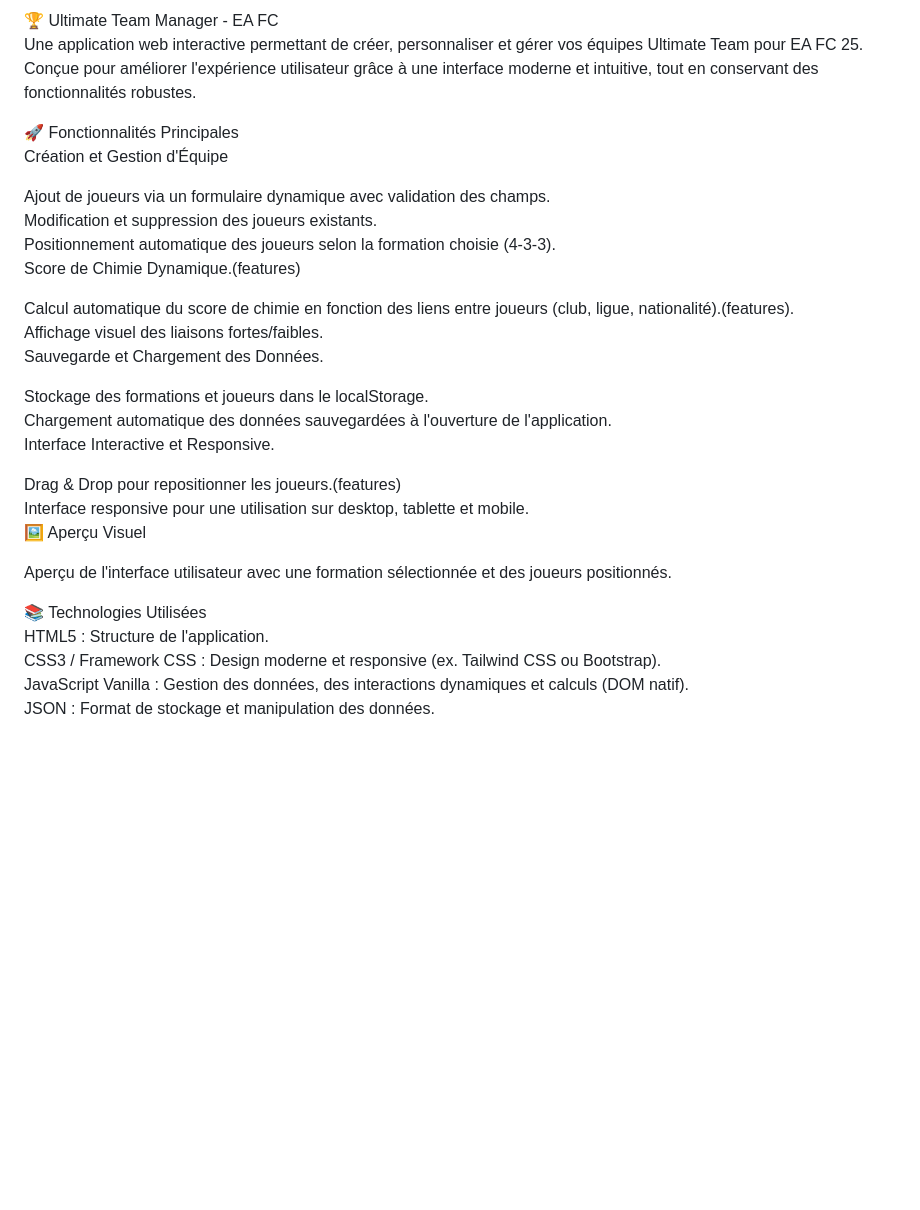
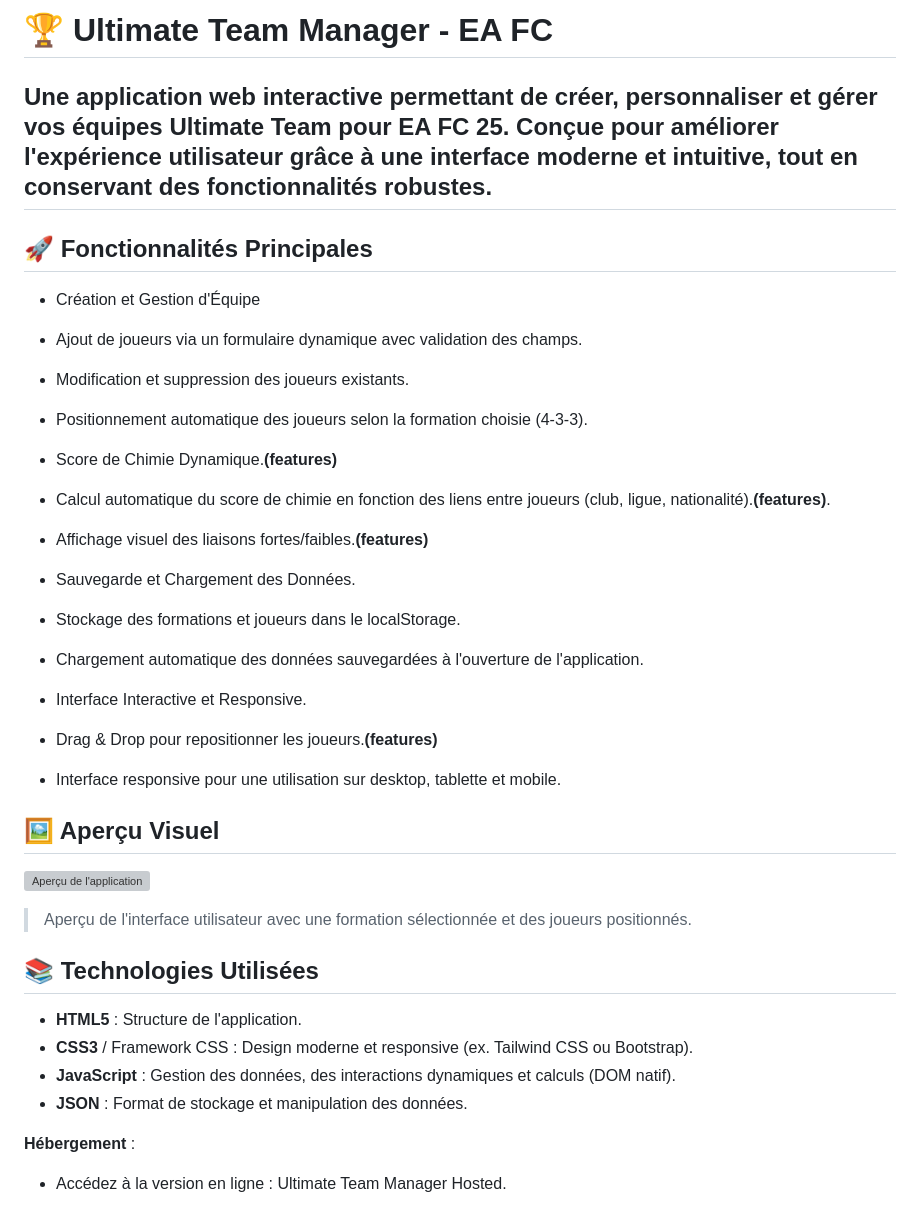
Before and after one commit to Keltoummalouki/FUT-Champions-Ultimate-Team, a Markdown page: README.md, the part around the change printed below. Rendered like a GitHub page; blank space fills up the shorter version; grey boxes are pictures that could not be loaded.

```diff
--- a/README.md
+++ b/README.md
@@ -1,31 +1,35 @@
-🏆 Ultimate Team Manager - EA FC <br>
+# 🏆 Ultimate Team Manager - EA FC <br>
 Une application web interactive permettant de créer, personnaliser et gérer vos équipes Ultimate Team pour EA FC 25. Conçue pour améliorer l'expérience utilisateur grâce à une interface moderne et intuitive, tout en conservant des fonctionnalités robustes.<br>
+---
+##  🚀 Fonctionnalités Principales <br>
+- Création et Gestion d'Équipe <br>
 
-🚀 Fonctionnalités Principales <br>
-Création et Gestion d'Équipe <br>
+- Ajout de joueurs via un formulaire dynamique avec validation des champs.<br>
+- Modification et suppression des joueurs existants.<br>
+- Positionnement automatique des joueurs selon la formation choisie (4-3-3).<br>
+- Score de Chimie Dynamique.**(features)**<br>
 
-Ajout de joueurs via un formulaire dynamique avec validation des champs.<br>
-Modification et suppression des joueurs existants.<br>
-Positionnement automatique des joueurs selon la formation choisie (4-3-3).<br>
-Score de Chimie Dynamique.(features)<br>
+- Calcul automatique du score de chimie en fonction des liens entre joueurs (club, ligue, nationalité).**(features)**.<br>
+- Affichage visuel des liaisons fortes/faibles.**(features)**<br>
+- Sauvegarde et Chargement des Données.<br>
 
-Calcul automatique du score de chimie en fonction des liens entre joueurs (club, ligue, nationalité).(features).<br>
-Affichage visuel des liaisons fortes/faibles.<br>
-Sauvegarde et Chargement des Données.<br>
+- Stockage des formations et joueurs dans le localStorage.<br>
+- Chargement automatique des données sauvegardées à l'ouverture de l'application.<br>
+- Interface Interactive et Responsive.<br>
 
-Stockage des formations et joueurs dans le localStorage.<br>
-Chargement automatique des données sauvegardées à l'ouverture de l'application.<br>
-Interface Interactive et Responsive.<br>
+- Drag & Drop pour repositionner les joueurs.**(features)**<br>
+- Interface responsive pour une utilisation sur desktop, tablette et mobile.<br>
+## 🖼️ Aperçu Visuel<br>
 
-Drag & Drop pour repositionner les joueurs.(features)<br>
-Interface responsive pour une utilisation sur desktop, tablette et mobile.<br>
-🖼️ Aperçu Visuel<br>
+![Aperçu de l'application](./assets/app-preview.png)
+> Aperçu de l'interface utilisateur avec une formation sélectionnée et des joueurs positionnés.
 
-Aperçu de l'interface utilisateur avec une formation sélectionnée et des joueurs positionnés.<br>
+##  📚 Technologies Utilisées<br>
+- **HTML5** : Structure de l'application.<br>
+- **CSS3** / Framework CSS : Design moderne et responsive (ex. Tailwind CSS ou Bootstrap).<br>
+- **JavaScript** : Gestion des données, des interactions dynamiques et calculs (DOM natif).<br>
+- **JSON** : Format de stockage et manipulation des données.<br>
 
-📚 Technologies Utilisées<br>
-HTML5 : Structure de l'application.<br>
-CSS3 / Framework CSS : Design moderne et responsive (ex. Tailwind CSS ou Bootstrap).<br>
-JavaScript Vanilla : Gestion des données, des interactions dynamiques et calculs (DOM natif).<br>
-JSON : Format de stockage et manipulation des données.<br>
+**Hébergement** :<br>
+- Accédez à la version en ligne : Ultimate Team Manager Hosted.<br>
 
```
Also changed, not shown: other parts of README.md (+33 -36 lines).
